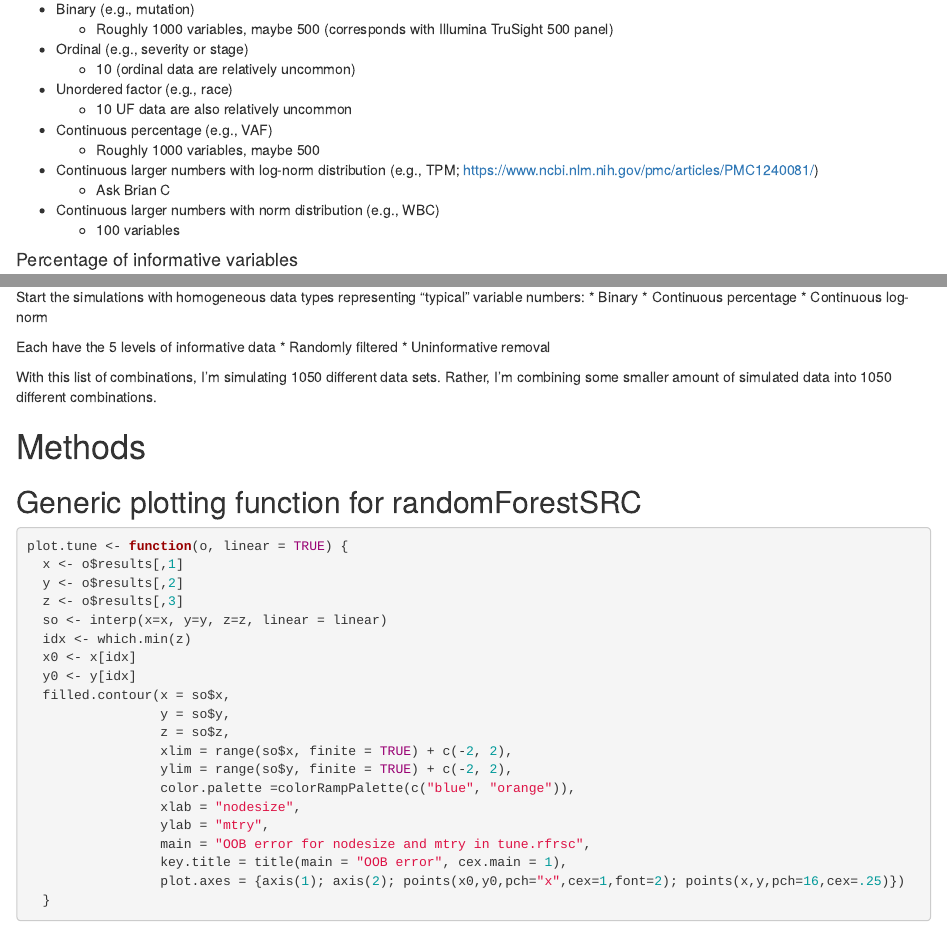
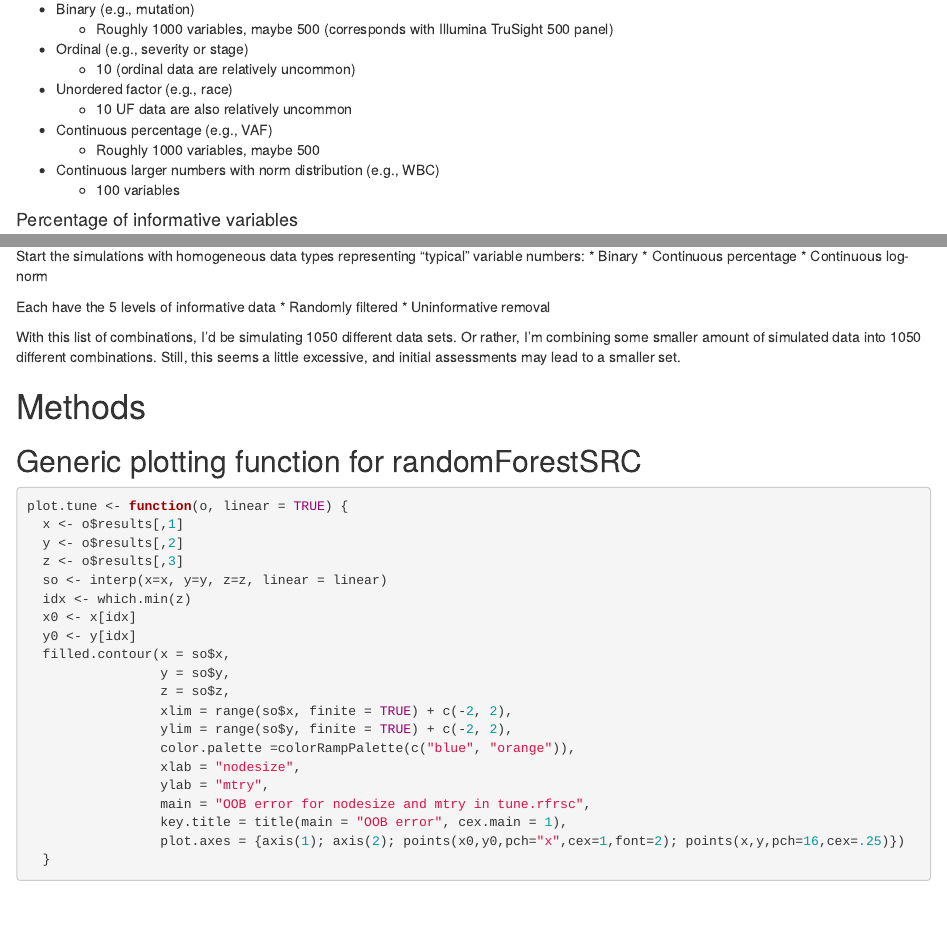
Before and after one commit to zbohannan/RSFSim, an R Markdown document (20201010_data_gen_v1.Rmd): the page in a window 1100 px wide, from 1670 px down, and a second part further down, joined at a grey line. Rendered offline with R 4.5, knitr and Pandoc, with nearby package versions; some code elsewhere in the file could not run offline.

Commit message:
Update 20201010_data_gen_v1.Rmd
Fix a few minor comments after project completion

```diff
--- a/20201010_data_gen_v1.Rmd
+++ b/20201010_data_gen_v1.Rmd
@@ -43,8 +43,6 @@ Covariates are randomly generated (or given by the analyst), and then "true" coe
   + 10 UF data are also relatively uncommon
 * Continuous percentage (e.g., VAF)
   + Roughly 1000 variables, maybe 500
-* Continuous larger numbers with log-norm distribution (e.g., TPM; https://www.ncbi.nlm.nih.gov/pmc/articles/PMC1240081/)
-  + Ask Brian C
 * Continuous larger numbers with norm distribution (e.g., WBC)
   + 100 variables
 
@@ -91,7 +89,7 @@ Each have the 5 levels of informative data
 * Randomly filtered
 * Uninformative removal
 
-With this list of combinations, I'm simulating 1050 different data sets. Rather, I'm combining some smaller amount of simulated data into 1050 different combinations.
+With this list of combinations, I'd be simulating 1050 different data sets. Or rather, I'm combining some smaller amount of simulated data into 1050 different combinations. Still, this seems a little excessive, and initial assessments may lead to a smaller set.
 
 
 # Methods
```
